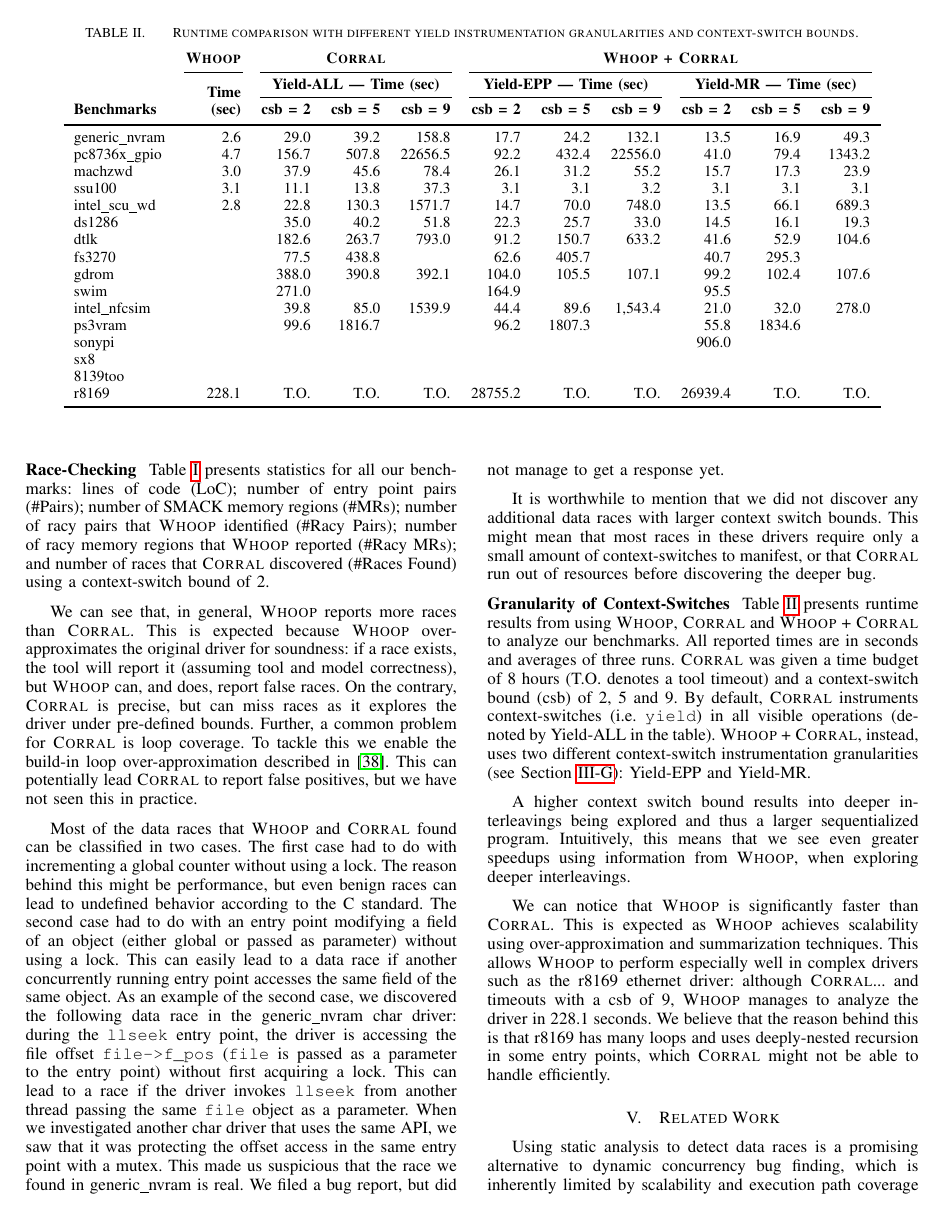
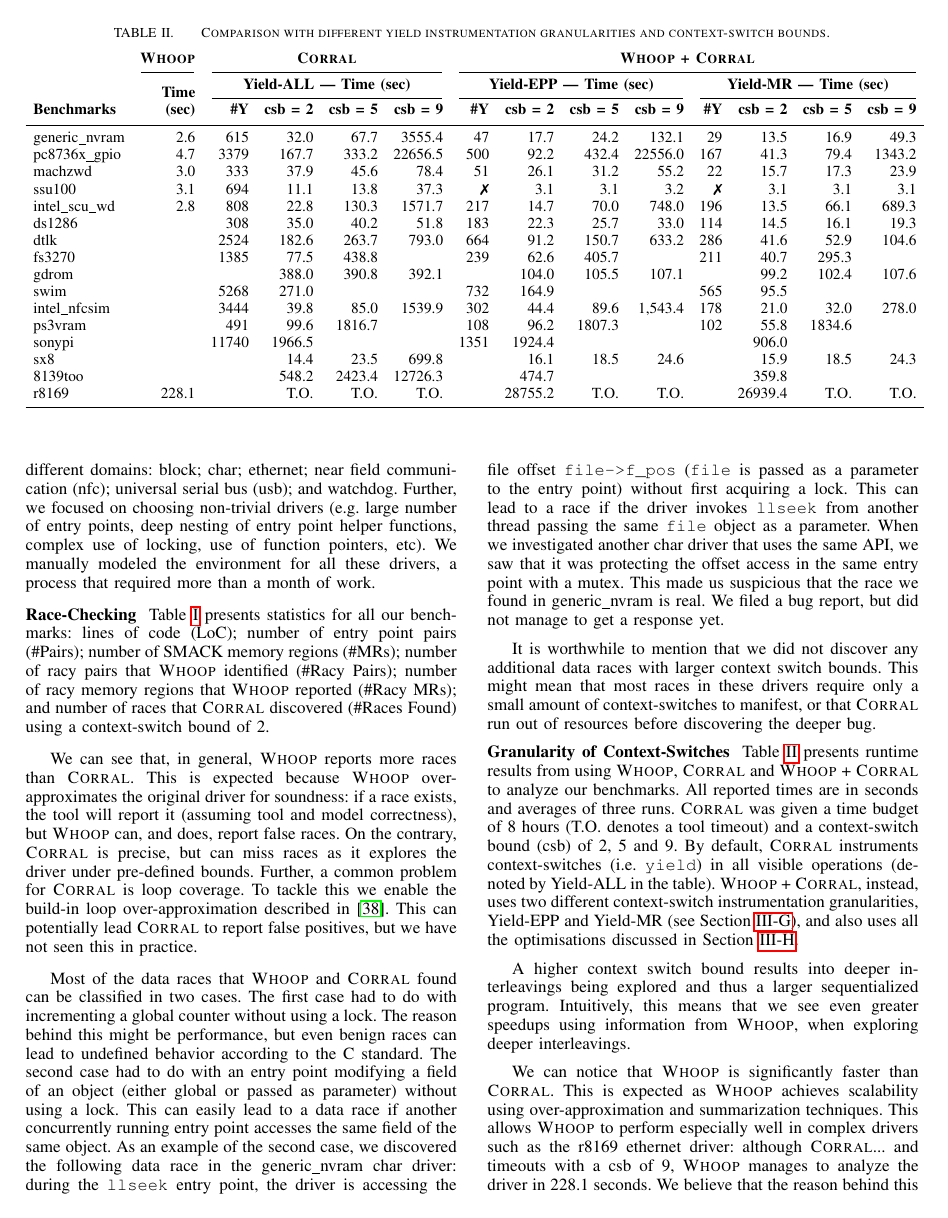
Before and after one commit to pdeligia/WhoopPaper, a LaTeX paper (paper.tex, which reads evaluation.tex, experiments/tables/scalability.tex): page 10 of 12. Compiled offline with pdfLaTeX.

Commit message:
updates to evaluation

```diff
--- a/evaluation.tex
+++ b/evaluation.tex
@@ -14,9 +14,10 @@
 \begin{table*}[t]
 \small
 \centering
-\caption{Runtime comparison with different yield instrumentation granularities and context-switch bounds.}
+\setlength{\tabcolsep}{0.5em}
+\caption{Comparison with different yield instrumentation granularities and context-switch bounds.}
 \label{tab:results}
-\begin{tabular}{l rrr rrr rr r r}
+\begin{tabular}{l r rrrr rrrr rrrr}
 \centering
 \input{experiments/tables/scalability.tex}
 \end{tabular}
@@ -40,7 +41,7 @@ Most of the data races that \whoop and \corral found can be classified in two ca
 It is worthwhile to mention that we did not discover any additional data races with larger context switch bounds. This might mean that most races in these drivers require only a small amount of context-switches to manifest, or that \corral run out of resources before discovering the deeper bug.
 
 \noindent
-\textbf{Granularity of Context-Switches}\xspace\xspace Table~\ref{tab:results} presents runtime results from using \whoop, \corral and \whoop + \corral to analyze our benchmarks. All reported times are in seconds and averages of three runs. \corral was given a time budget of 8 hours (T.O. denotes a tool timeout) and a context-switch bound (csb) of 2, 5 and 9. By default, \corral instruments context-switches (i.e. \texttt{yield}) in all visible operations (denoted by \yieldall in the table). \whoop + \corral, instead, uses two different context-switch instrumentation granularities (see Section~\ref{whoop:bugfinding}): \yieldcoarse and \yieldmr.
+\textbf{Granularity of Context-Switches}\xspace\xspace Table~\ref{tab:results} presents runtime results from using \whoop, \corral and \whoop + \corral to analyze our benchmarks. All reported times are in seconds and averages of three runs. \corral was given a time budget of 8 hours (T.O. denotes a tool timeout) and a context-switch bound (csb) of 2, 5 and 9. By default, \corral instruments context-switches (i.e. \texttt{yield}) in all visible operations (denoted by \yieldall in the table). \whoop + \corral, instead, uses two different context-switch instrumentation granularities, \yieldcoarse and \yieldmr (see Section~\ref{whoop:bugfinding}), and also uses all the optimisations discussed in Section~\ref{whoop:optimizations}.
 
 A higher context switch bound results into deeper interleavings being explored and thus a larger sequentialized program. Intuitively, this means that we see even greater speedups using information from \whoop, when exploring deeper interleavings.
 
--- a/experiments/tables/scalability.tex
+++ b/experiments/tables/scalability.tex
@@ -1,26 +1,29 @@
 & \textbf{\whoop}
-& \multicolumn{3}{c}{\textbf{\corral}}
-& \multicolumn{6}{c}{\textbf{\whoop + \corral}}\\
+& \multicolumn{4}{c}{\textbf{\corral}}
+& \multicolumn{8}{c}{\textbf{\whoop + \corral}}\\
 \cmidrule(lr){2-2}
-\cmidrule(lr){3-5}
-\cmidrule(lr){6-11}
+\cmidrule(lr){3-6}
+\cmidrule(lr){7-14}
 
 & \multirow{2}{*}{\textbf{Time}}
-& \multicolumn{3}{c}{\textbf{\yieldall\xspace --- Time (sec)}}
-& \multicolumn{3}{c}{\textbf{\yieldcoarse\xspace --- Time (sec)}}
-& \multicolumn{3}{c}{\textbf{\yieldmr\xspace --- Time (sec)}}\\
-\cmidrule(lr){3-5}
-\cmidrule(lr){6-8}
-\cmidrule(lr){9-11}
+& \multicolumn{4}{c}{\textbf{\yieldall\xspace --- Time (sec)}}
+& \multicolumn{4}{c}{\textbf{\yieldcoarse\xspace --- Time (sec)}}
+& \multicolumn{4}{c}{\textbf{\yieldmr\xspace --- Time (sec)}}\\
+\cmidrule(lr){3-6}
+\cmidrule(lr){7-10}
+\cmidrule(lr){11-14}
 
 \textbf{Benchmarks}
 & \textbf{\textbf{(sec)}}
+& \multicolumn{1}{r}{\textbf{\#Y}}
 & \multicolumn{1}{r}{\textbf{csb = 2}}
 & \multicolumn{1}{r}{\textbf{csb = 5}}
 & \multicolumn{1}{r}{\textbf{csb = 9}}
+& \multicolumn{1}{r}{\textbf{\#Y}}
 & \multicolumn{1}{r}{\textbf{csb = 2}}
 & \multicolumn{1}{r}{\textbf{csb = 5}}
 & \multicolumn{1}{r}{\textbf{csb = 9}}
+& \multicolumn{1}{r}{\textbf{\#Y}}
 & \multicolumn{1}{r}{\textbf{csb = 2}}
 & \multicolumn{1}{r}{\textbf{csb = 5}}
 & \multicolumn{1}{r}{\textbf{csb = 9}}\\[0.3em]
@@ -29,153 +32,192 @@
 
 generic\_nvram
 & \multicolumn{1}{r}{2.6}
-& \multicolumn{1}{r}{29.0}
-& \multicolumn{1}{r}{39.2}
-& \multicolumn{1}{r}{158.8}
+& \multicolumn{1}{r}{615}
+& \multicolumn{1}{r}{32.0}
+& \multicolumn{1}{r}{67.7}
+& \multicolumn{1}{r}{3555.4}
+& \multicolumn{1}{r}{47}
 & \multicolumn{1}{r}{17.7}
 & \multicolumn{1}{r}{24.2}
 & \multicolumn{1}{r}{132.1}
+& \multicolumn{1}{r}{29}
 & \multicolumn{1}{r}{13.5}
 & \multicolumn{1}{r}{16.9}
 & \multicolumn{1}{r}{49.3}\\
 
 pc8736x\_gpio
 & \multicolumn{1}{r}{4.7}
-& \multicolumn{1}{r}{156.7}
-& \multicolumn{1}{r}{507.8}
+& \multicolumn{1}{r}{3379}
+& \multicolumn{1}{r}{167.7}
+& \multicolumn{1}{r}{333.2}
 & \multicolumn{1}{r}{22656.5}
+& \multicolumn{1}{r}{500}
 & \multicolumn{1}{r}{92.2}
 & \multicolumn{1}{r}{432.4}
 & \multicolumn{1}{r}{22556.0}
-& \multicolumn{1}{r}{41.0}
+& \multicolumn{1}{r}{167}
+& \multicolumn{1}{r}{41.3}
 & \multicolumn{1}{r}{79.4}
 & \multicolumn{1}{r}{1343.2}\\
 
 machzwd
 & \multicolumn{1}{r}{3.0}
+& \multicolumn{1}{r}{333}
 & \multicolumn{1}{r}{37.9}
 & \multicolumn{1}{r}{45.6}
 & \multicolumn{1}{r}{78.4}
+& \multicolumn{1}{r}{51}
 & \multicolumn{1}{r}{26.1}
 & \multicolumn{1}{r}{31.2}
 & \multicolumn{1}{r}{55.2}
+& \multicolumn{1}{r}{22}
 & \multicolumn{1}{r}{15.7}
 & \multicolumn{1}{r}{17.3}
 & \multicolumn{1}{r}{23.9}\\
 
 ssu100
 & \multicolumn{1}{r}{3.1}
+& \multicolumn{1}{r}{694}
 & \multicolumn{1}{r}{11.1}
 & \multicolumn{1}{r}{13.8}
 & \multicolumn{1}{r}{37.3}
+& \multicolumn{1}{r}{\xmark}
 & \multicolumn{1}{r}{3.1}
 & \multicolumn{1}{r}{3.1}
 & \multicolumn{1}{r}{3.2}
+& \multicolumn{1}{r}{\xmark}
 & \multicolumn{1}{r}{3.1}
 & \multicolumn{1}{r}{3.1}
 & \multicolumn{1}{r}{3.1}\\
 
 intel\_scu\_wd
 & \multicolumn{1}{r}{2.8}
+& \multicolumn{1}{r}{808}
 & \multicolumn{1}{r}{22.8}
 & \multicolumn{1}{r}{130.3}
 & \multicolumn{1}{r}{1571.7}
+& \multicolumn{1}{r}{217}
 & \multicolumn{1}{r}{14.7}
 & \multicolumn{1}{r}{70.0}
 & \multicolumn{1}{r}{748.0}
+& \multicolumn{1}{r}{196}
 & \multicolumn{1}{r}{13.5}
 & \multicolumn{1}{r}{66.1}
 & \multicolumn{1}{r}{689.3}\\
 
 ds1286
 & \multicolumn{1}{r}{}
+& \multicolumn{1}{r}{308}
 & \multicolumn{1}{r}{35.0}
 & \multicolumn{1}{r}{40.2}
 & \multicolumn{1}{r}{51.8}
+& \multicolumn{1}{r}{183}
 & \multicolumn{1}{r}{22.3}
 & \multicolumn{1}{r}{25.7}
 & \multicolumn{1}{r}{33.0}
+& \multicolumn{1}{r}{114}
 & \multicolumn{1}{r}{14.5}
 & \multicolumn{1}{r}{16.1}
 & \multicolumn{1}{r}{19.3}\\
 
 dtlk
 & \multicolumn{1}{r}{}
+& \multicolumn{1}{r}{2524}
 & \multicolumn{1}{r}{182.6}
 & \multicolumn{1}{r}{263.7}
 & \multicolumn{1}{r}{793.0}
+& \multicolumn{1}{r}{664}
 & \multicolumn{1}{r}{91.2}
 & \multicolumn{1}{r}{150.7}
 & \multicolumn{1}{r}{633.2}
+& \multicolumn{1}{r}{286}
 & \multicolumn{1}{r}{41.6}
 & \multicolumn{1}{r}{52.9}
 & \multicolumn{1}{r}{104.6}\\
 
 fs3270
 & \multicolumn{1}{r}{}
+& \multicolumn{1}{r}{1385}
 & \multicolumn{1}{r}{77.5}
 & \multicolumn{1}{r}{438.8}
 & \multicolumn{1}{r}{}
+& \multicolumn{1}{r}{239}
 & \multicolumn{1}{r}{62.6}
 & \multicolumn{1}{r}{405.7}
 & \multicolumn{1}{r}{}
+& \multicolumn{1}{r}{211}
 & \multicolumn{1}{r}{40.7}
 & \multicolumn{1}{r}{295.3}
 & \multicolumn{1}{r}{}\\
 
 gdrom
 & \multicolumn{1}{r}{}
+& \multicolumn{1}{r}{}
 & \multicolumn{1}{r}{388.0}
 & \multicolumn{1}{r}{390.8}
 & \multicolumn{1}{r}{392.1}
+& \multicolumn{1}{r}{}
 & \multicolumn{1}{r}{104.0}
 & \multicolumn{1}{r}{105.5}
 & \multicolumn{1}{r}{107.1}
+& \multicolumn{1}{r}{}
 & \multicolumn{1}{r}{99.2}
 & \multicolumn{1}{r}{102.4}
 & \multicolumn{1}{r}{107.6}\\
 
 swim
 & \multicolumn{1}{r}{}
+& \multicolumn{1}{r}{5268}
 & \multicolumn{1}{r}{271.0}
 & \multicolumn{1}{r}{}
 & \multicolumn{1}{r}{}
+& \multicolumn{1}{r}{732}
 & \multicolumn{1}{r}{164.9}
 & \multicolumn{1}{r}{}
 & \multicolumn{1}{r}{}
+& \multicolumn{1}{r}{565}
 & \multicolumn{1}{r}{95.5}
 & \multicolumn{1}{r}{}
 & \multicolumn{1}{r}{}\\
 
 intel\_nfcsim
 & \multicolumn{1}{r}{}
+& \multicolumn{1}{r}{3444}
 & \multicolumn{1}{r}{39.8}
 & \multicolumn{1}{r}{85.0}
 & \multicolumn{1}{r}{1539.9}
+& \multicolumn{1}{r}{302}
 & \multicolumn{1}{r}{44.4}
 & \multicolumn{1}{r}{89.6}
 & \multicolumn{1}{r}{1,543.4}
+& \multicolumn{1}{r}{178}
 & \multicolumn{1}{r}{21.0}
 & \multicolumn{1}{r}{32.0}
 & \multicolumn{1}{r}{278.0}\\
 
 ps3vram
 & \multicolumn{1}{r}{}
+& \multicolumn{1}{r}{491}
 & \multicolumn{1}{r}{99.6}
 & \multicolumn{1}{r}{1816.7}
 & \multicolumn{1}{r}{}
+& \multicolumn{1}{r}{108}
 & \multicolumn{1}{r}{96.2}
 & \multicolumn{1}{r}{1807.3}
 & \multicolumn{1}{r}{}
+& \multicolumn{1}{r}{102}
 & \multicolumn{1}{r}{55.8}
 & \multicolumn{1}{r}{1834.6}
 & \multicolumn{1}{r}{}\\
 
 sonypi
 & \multicolumn{1}{r}{}
+& \multicolumn{1}{r}{11740}
+& \multicolumn{1}{r}{1966.5}
 & \multicolumn{1}{r}{}
 & \multicolumn{1}{r}{}
-& \multicolumn{1}{r}{}
+& \multicolumn{1}{r}{1351}
+& \multicolumn{1}{r}{1924.4}
 & \multicolumn{1}{r}{}
 & \multicolumn{1}{r}{}
 & \multicolumn{1}{r}{}
@@ -186,35 +228,44 @@ sonypi
 sx8
 & \multicolumn{1}{r}{}
 & \multicolumn{1}{r}{}
+& \multicolumn{1}{r}{14.4}
+& \multicolumn{1}{r}{23.5}
+& \multicolumn{1}{r}{699.8}
 & \multicolumn{1}{r}{}
+& \multicolumn{1}{r}{16.1}
+& \multicolumn{1}{r}{18.5}
+& \multicolumn{1}{r}{24.6}
 & \multicolumn{1}{r}{}
-& \multicolumn{1}{r}{}
-& \multicolumn{1}{r}{}
-& \multicolumn{1}{r}{}
-& \multicolumn{1}{r}{}
-& \multicolumn{1}{r}{}
-& \multicolumn{1}{r}{}\\
+& \multicolumn{1}{r}{15.9}
+& \multicolumn{1}{r}{18.5}
+& \multicolumn{1}{r}{24.3}\\
 
 8139too
 & \multicolumn{1}{r}{}
 & \multicolumn{1}{r}{}
+& \multicolumn{1}{r}{548.2}
+& \multicolumn{1}{r}{2423.4}
+& \multicolumn{1}{r}{12726.3}
+& \multicolumn{1}{r}{}
+& \multicolumn{1}{r}{474.7}
 & \multicolumn{1}{r}{}
 & \multicolumn{1}{r}{}
 & \multicolumn{1}{r}{}
-& \multicolumn{1}{r}{}
-& \multicolumn{1}{r}{}
-& \multicolumn{1}{r}{}
+& \multicolumn{1}{r}{359.8}
 & \multicolumn{1}{r}{}
 & \multicolumn{1}{r}{}\\
 
 r8169
 & \multicolumn{1}{r}{228.1}
+& \multicolumn{1}{r}{}
 & \multicolumn{1}{r}{T.O.}
 & \multicolumn{1}{r}{T.O.}
 & \multicolumn{1}{r}{T.O.}
+& \multicolumn{1}{r}{}
 & \multicolumn{1}{r}{28755.2}
 & \multicolumn{1}{r}{T.O.}
 & \multicolumn{1}{r}{T.O.}
+& \multicolumn{1}{r}{}
 & \multicolumn{1}{r}{26939.4}
 & \multicolumn{1}{r}{T.O.}
 & \multicolumn{1}{r}{T.O.}\\
```
Also changed, not shown: experiments/tables/statistics.tex (+2 -2 lines), paper.tex (+2 -2 lines).
